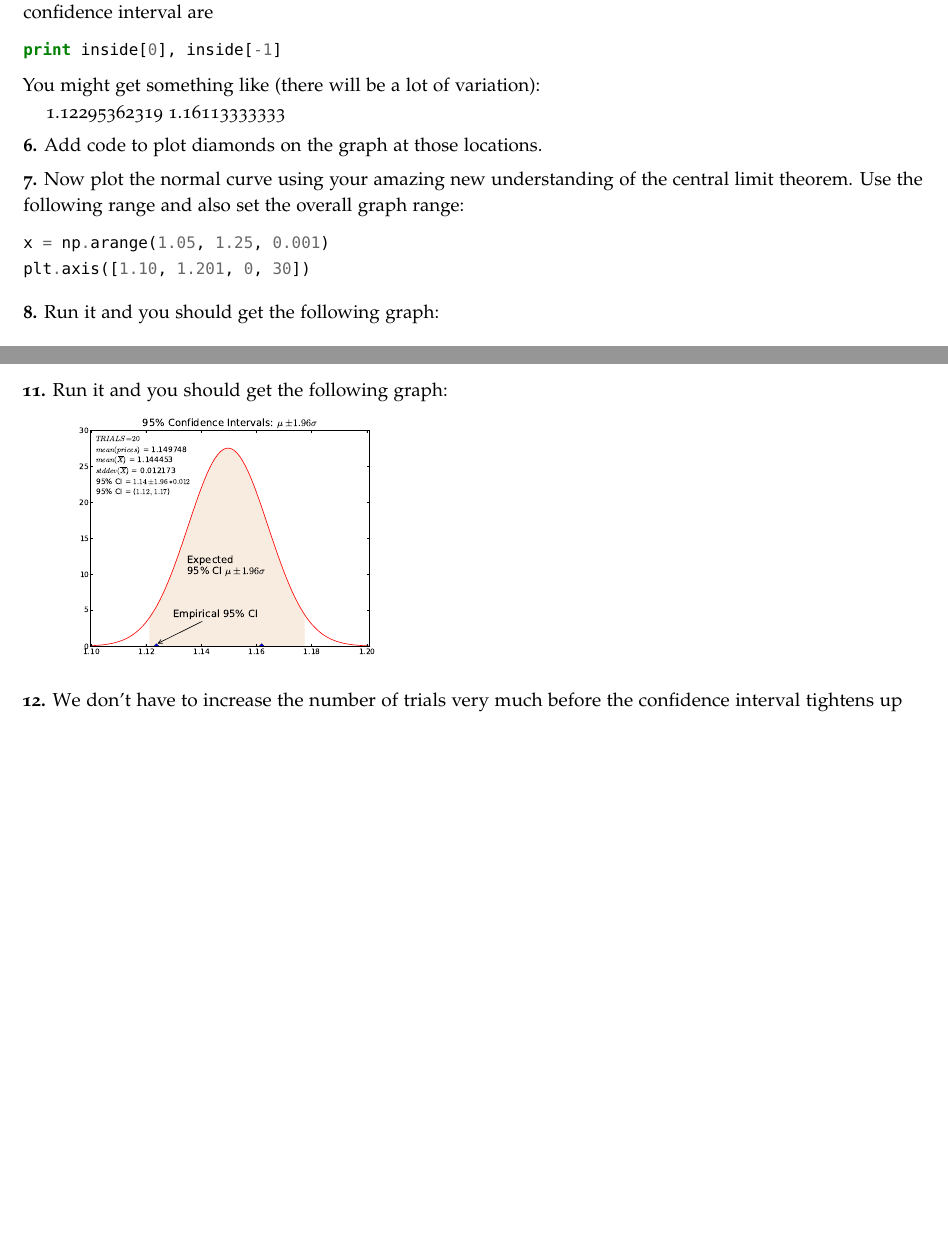
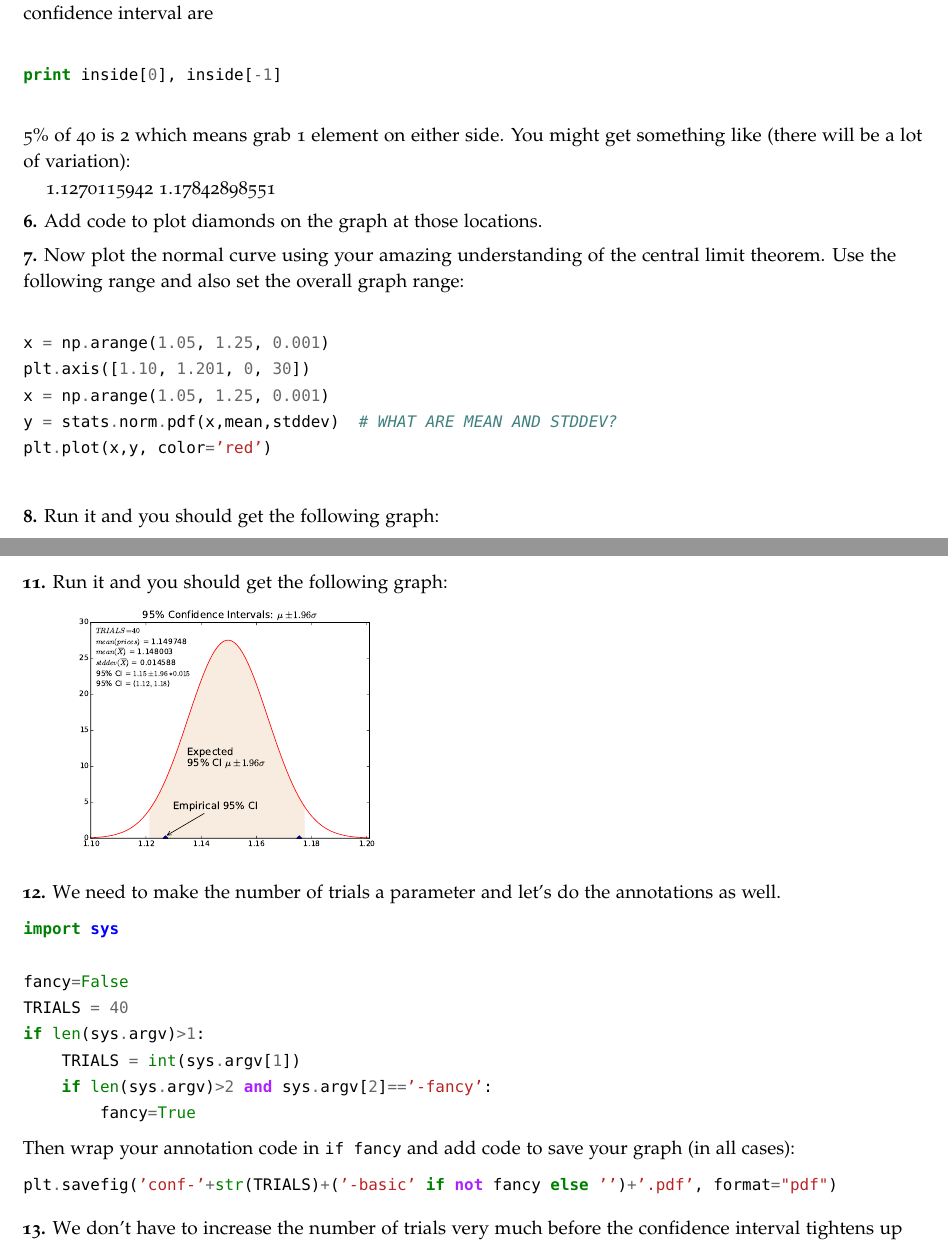
Before and after one commit to parrt/msan501-old, a LaTeX book (projects/conf.tex): two parts of pages 2 and 4 of 4 before the commit and two parts of pages 2 and 4 of 5 after it, joined at a grey line, cut so that both start at the same text, the shorter picture padded with empty space. The pictures show the PDF file projects/conf.pdf that the author committed with the source.

Commit message:
update conf

```diff
--- a/projects/conf.tex
+++ b/projects/conf.tex
@@ -219,22 +219,25 @@ The idea is to get an array of random numbers from $U(0,n)$ for {\tt n=len(data)
 print inside[0], inside[-1]
 \end{pyverbatim}
 
-\noindent You might get something like (there will be a lot of variation):
+\noindent 5\% of 40 is 2 which means grab 1 element on either side. You might get something like (there will be a lot of variation):
 
-1.12295362319 1.16113333333
+1.1270115942 1.17842898551
 
 \step Add code to plot diamonds on the graph at those locations.
 
-\step Now plot the normal curve using your amazing new understanding of the central limit  theorem. Use the following range and also set the overall graph range:
+\step Now plot the normal curve using your amazing understanding of the central limit  theorem. Use the following range and also set the overall graph range:
 
 \begin{pyverbatim}
 x = np.arange(1.05, 1.25, 0.001)
 plt.axis([1.10, 1.201, 0, 30])
+x = np.arange(1.05, 1.25, 0.001)
+y = stats.norm.pdf(x,mean,stddev)  # WHAT ARE MEAN AND STDDEV?
+plt.plot(x,y, color='red')
 \end{pyverbatim}
 
 \step Run it and you should get the following graph:
 
-\scalebox{.4}{\includegraphics{figures/conf-20-basic.pdf}}
+\scalebox{.4}{\includegraphics{figures/conf-40-basic.pdf}}
 
 Ok, that's great but we have no idea if this is correct or not. Now, let's go nuts and show lots of stuff on the graph.
 
@@ -289,7 +292,26 @@ ax.annotate("Empirical 95% CI",
 
 \step Run it and you should get the following graph:
 
-\scalebox{.4}{\includegraphics{figures/conf-20.pdf}}
+\scalebox{.4}{\includegraphics{figures/conf-40.pdf}}
+
+\step We need to make the number of trials a parameter and let's do the annotations as well.
+
+\begin{pyverbatim}
+import sys
+
+fancy=False
+TRIALS = 40
+if len(sys.argv)>1:
+    TRIALS = int(sys.argv[1])
+    if len(sys.argv)>2 and sys.argv[2]=='-fancy':
+        fancy=True
+\end{pyverbatim}
+
+\noindent Then wrap your annotation code in {\tt if fancy} and add code to save your graph (in all cases):
+
+\begin{pyverbatim}
+plt.savefig('conf-'+str(TRIALS)+('-basic' if not fancy else '')+'.pdf', format="pdf")
+\end{pyverbatim}
 
 \step  We don't have to increase the number of trials very much before the confidence interval tightens up nicely. Try 500:
 
```
Also changed, not shown: projects/conf.pdf, projects/figures/conf-20-basic.pdf (deleted), projects/figures/conf-20-basic2.pdf (deleted), projects/figures/conf-20.pdf (deleted), projects/figures/conf-40-basic.pdf (added), projects/figures/conf-40-noannot.pdf (added), projects/figures/conf-40.pdf (added), projects/figures/conf-500.pdf, projects/conf.tex (2 more changed lines).
